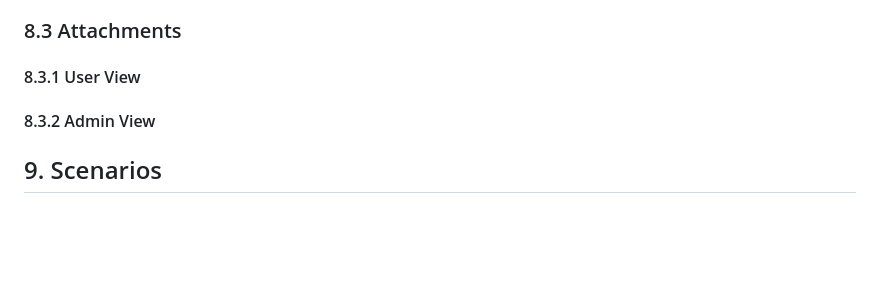
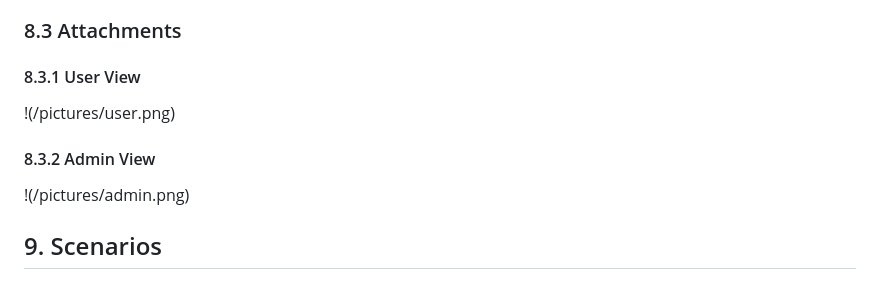
Before and after one commit to KolozsiZsombor/SzoftverModszerMiniProject, a Markdown page: docs/Functional Specification.md, the part around the change. Rendered like a GitHub page; blank space fills up the shorter version.

Commit message:
Func Spec: added images to display plans

```diff
--- a/docs/Functional Specification.md
+++ b/docs/Functional Specification.md
@@ -42,8 +42,10 @@ The profile page of a registered user will display the jokes they posted, in chr
 ### 8.3 Attachments
 
 #### 8.3.1 User View
+!(/pictures/user.png)
 
 #### 8.3.2 Admin View
+!(/pictures/admin.png)
 
 ## 9. Scenarios
 ### 9.1 User's point of view
```
